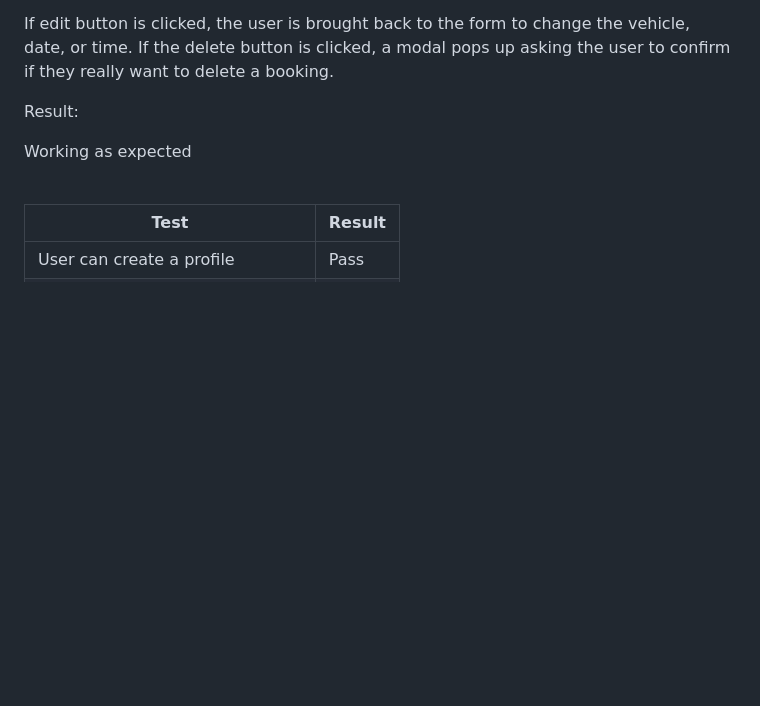
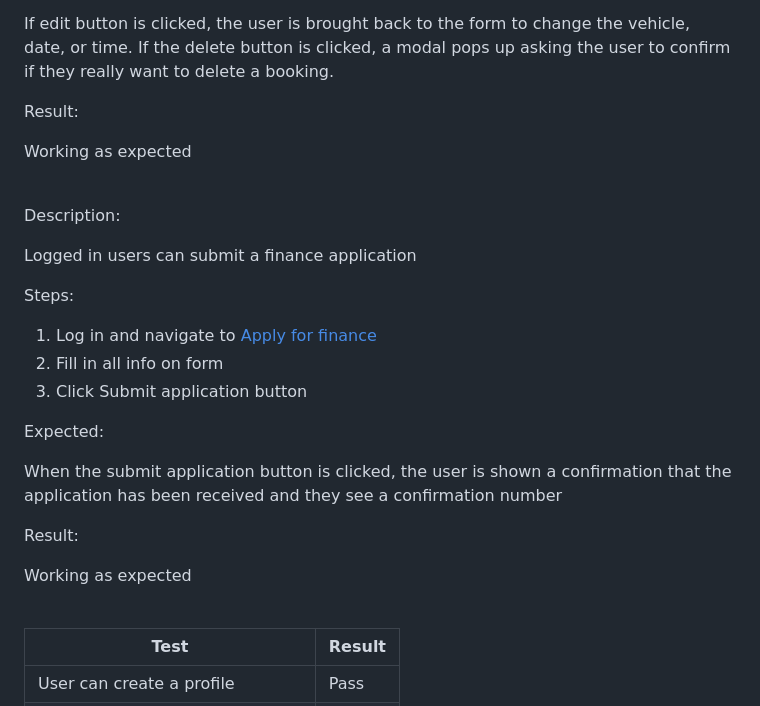
Before and after one commit to JasonHorgan/Mountmellick-Motors-PP5, a Markdown page: README.md, the part around the change. GitHub-like rendering; blank space fills up the shorter version.

Commit message:
Add additional info to the testing section of the readme

```diff
--- a/README.md
+++ b/README.md
@@ -417,6 +417,26 @@ Steps:
 Expected:
 
 If edit button is clicked, the user is brought back to the form to change the vehicle, date, or time. If the delete button is clicked, a modal pops up asking the user to confirm if they really want to delete a booking.
+
+Result:
+
+Working as expected
+
+<br>
+
+Description:
+
+Logged in users can submit a finance application
+
+Steps:
+
+1. Log in and navigate to [Apply for finance]( https://mountmellick-motors-59b177d11415.herokuapp.com/finance/finance-application/ )
+2. Fill in all info on form
+3. Click Submit application button
+
+Expected:
+
+When the submit application button is clicked, the user is shown a confirmation that the application has been received and they see a confirmation number
 
 Result:
 
```
